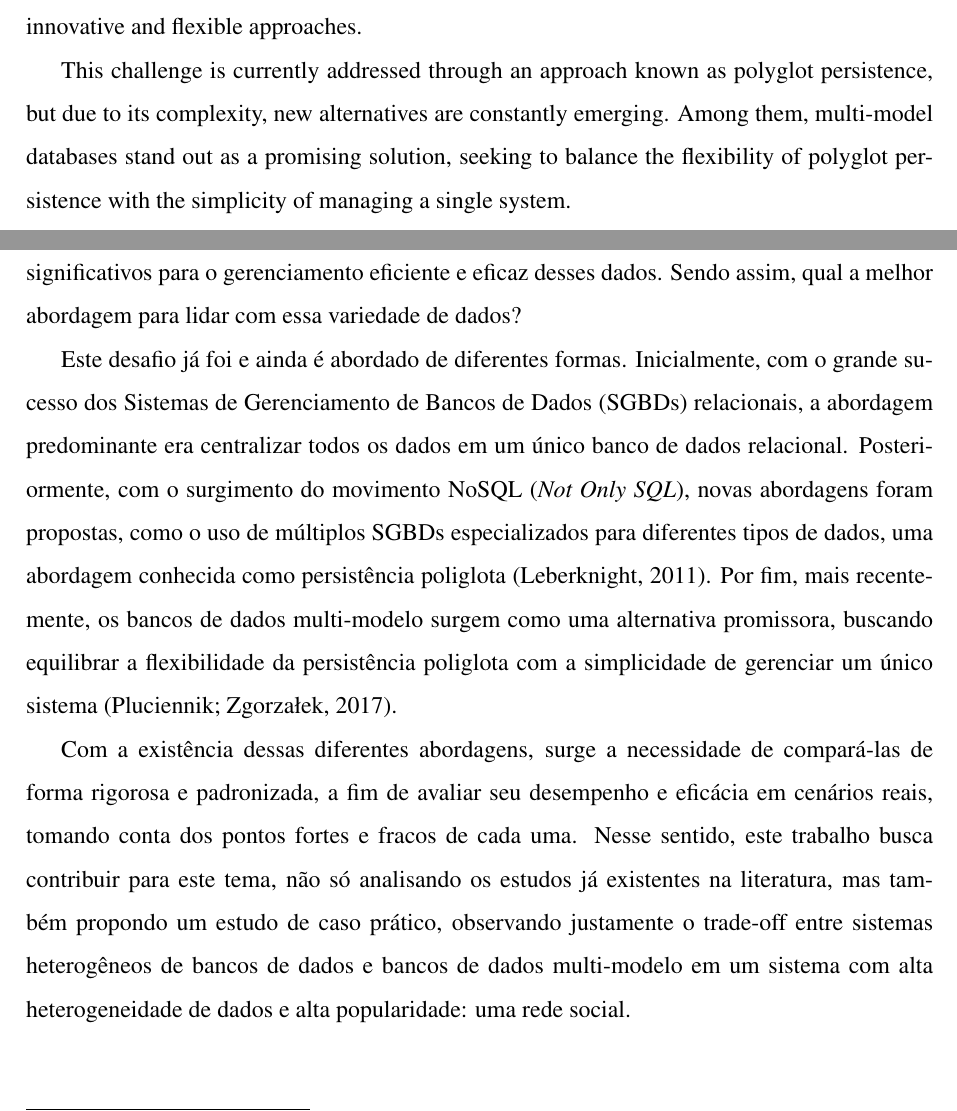
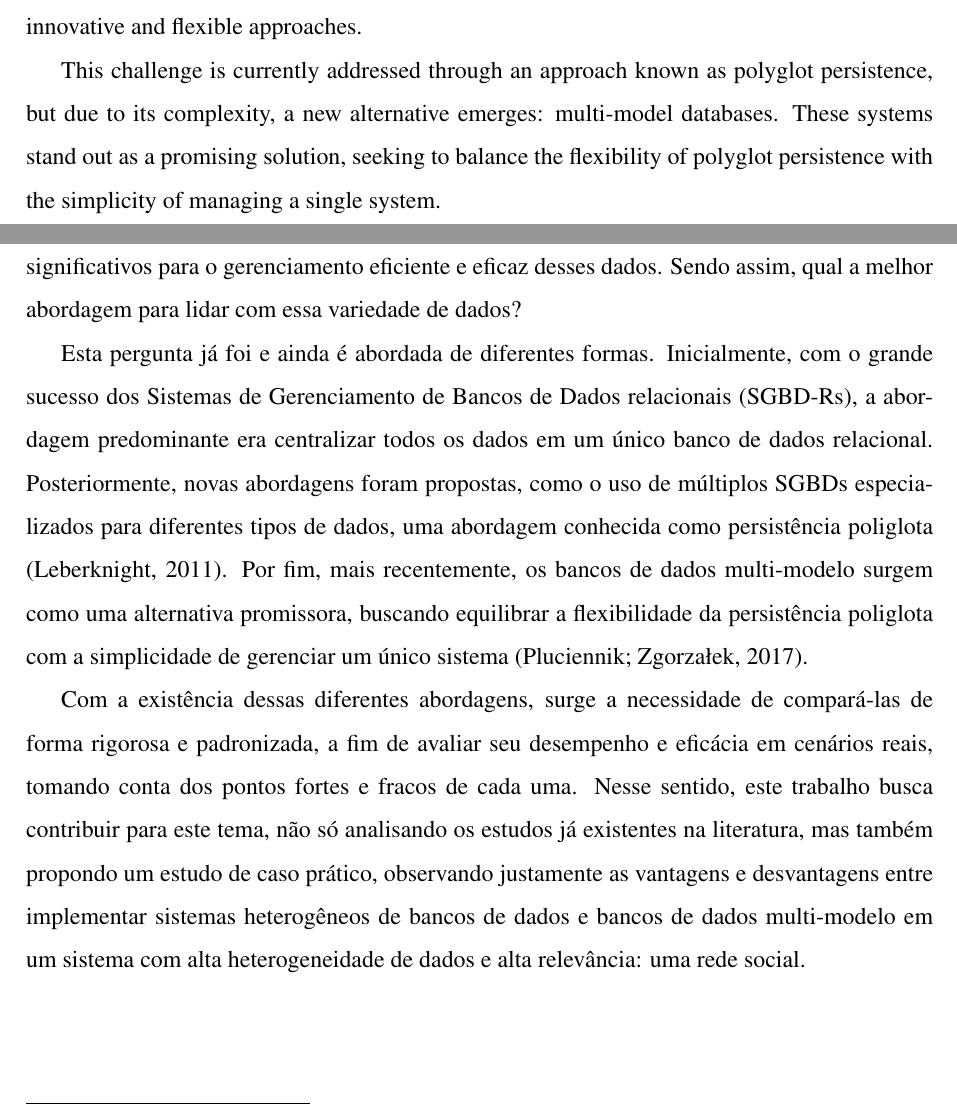
Before and after one commit to RaphaelGLv/revisao-bibliografica-TCC, a LaTeX document (main.tex, which reads sections/pre-textual/3-resumo-ingles.tex, sections/textual/1-introducao.tex): two parts of pages 5 and 8 of 20, joined at a grey line, cut so that both start at the same text. Compiled offline with pdfLaTeX.

Commit message:
fix: minor text changes

```diff
--- a/sections/pre-textual/3-resumo-ingles.tex
+++ b/sections/pre-textual/3-resumo-ingles.tex
@@ -5,7 +5,7 @@
 \end{center}
 In the past years, the volume and variety of data generated and stored by software applications have increased significantly. With the proliferation of connected devices, social networks, cloud services, and other data sources, modern applications often deal with a wide range of data types and formats, from structured data to unstructured and semi-structured data. This data diversity presents significant challenges for the efficient and effective management of this data, requiring innovative and flexible approaches.
 
-This challenge is currently addressed through an approach known as polyglot persistence, but due to its complexity, new alternatives are constantly emerging. Among them, multi-model databases stand out as a promising solution, seeking to balance the flexibility of polyglot persistence with the simplicity of managing a single system.
+This challenge is currently addressed through an approach known as polyglot persistence, but due to its complexity, a new alternative emerges: multi-model databases. These systems stand out as a promising solution, seeking to balance the flexibility of polyglot persistence with the simplicity of managing a single system.
 
 In this context, this paper aims to analyze and compare the two main approaches to managing heterogeneous data: heterogeneous database systems and multi-model databases. Through a systematic literature review, the fundamental concepts, advantages, and disadvantages of each approach will be explored, as well as the methodologies used to evaluate their performance and effectiveness.
 \begin{center}
--- a/sections/textual/1-introducao.tex
+++ b/sections/textual/1-introducao.tex
@@ -4,6 +4,6 @@ Ao estarmos inseridos em meio a quarta revolução industrial, caracterizada pel
 
 Essa alta diversidade de dados em um único contexto é conhecida como heterogeneidade de dados. Essa heterogeneidade, somada com o volume exorbitante de dados gerados diariamente e a alta velocidade e disponibilidade exigida por aplicações modernas, impõe desafios significativos para o gerenciamento eficiente e eficaz desses dados. Sendo assim, qual a melhor abordagem para lidar com essa variedade de dados?
 
-Este desafio já foi e ainda é abordado de diferentes formas. Inicialmente, com o grande sucesso dos Sistemas de Gerenciamento de Bancos de Dados (SGBDs) relacionais, a abordagem predominante era centralizar todos os dados em um único banco de dados relacional. Posteriormente, com o surgimento do movimento NoSQL (\textit{Not Only SQL}), novas abordagens foram propostas, como o uso de múltiplos SGBDs especializados para diferentes tipos de dados, uma abordagem conhecida como persistência poliglota \cite{Leberknight2011}. Por fim, mais recentemente, os bancos de dados multi-modelo surgem como uma alternativa promissora, buscando equilibrar a flexibilidade da persistência poliglota com a simplicidade de gerenciar um único sistema \cite{PluciennikAndZgorzatek2017}.
+Esta pergunta já foi e ainda é abordada de diferentes formas. Inicialmente, com o grande sucesso dos Sistemas de Gerenciamento de Bancos de Dados relacionais (SGBD-Rs), a abordagem predominante era centralizar todos os dados em um único banco de dados relacional. Posteriormente, novas abordagens foram propostas, como o uso de múltiplos SGBDs especializados para diferentes tipos de dados, uma abordagem conhecida como persistência poliglota \cite{Leberknight2011}. Por fim, mais recentemente, os bancos de dados multi-modelo surgem como uma alternativa promissora, buscando equilibrar a flexibilidade da persistência poliglota com a simplicidade de gerenciar um único sistema \cite{PluciennikAndZgorzatek2017}.
 
-Com a existência dessas diferentes abordagens, surge a necessidade de compará-las de forma rigorosa e padronizada, a fim de avaliar seu desempenho e eficácia em cenários reais, tomando conta dos pontos fortes e fracos de cada uma. Nesse sentido, este trabalho busca contribuir para este tema, não só analisando os estudos já existentes na literatura, mas também propondo um estudo de caso prático, observando justamente o trade-off entre sistemas heterogêneos de bancos de dados e bancos de dados multi-modelo em um sistema com alta heterogeneidade de dados e alta popularidade: uma rede social.
+Com a existência dessas diferentes abordagens, surge a necessidade de compará-las de forma rigorosa e padronizada, a fim de avaliar seu desempenho e eficácia em cenários reais, tomando conta dos pontos fortes e fracos de cada uma. Nesse sentido, este trabalho busca contribuir para este tema, não só analisando os estudos já existentes na literatura, mas também propondo um estudo de caso prático, observando justamente as vantagens e desvantagens entre implementar sistemas heterogêneos de bancos de dados e bancos de dados multi-modelo em um sistema com alta heterogeneidade de dados e alta relevância: uma rede social.
```
Also changed, not shown: sections/pre-textual/2-resumo.tex (+1 -1 lines), sections/textual/2-fundamentacao-teorica.tex (+1 -1 lines), sections/textual/3-abordagens-para-o-gerenciamento-de-dados-heterogeneos.tex (+2 -2 lines).
